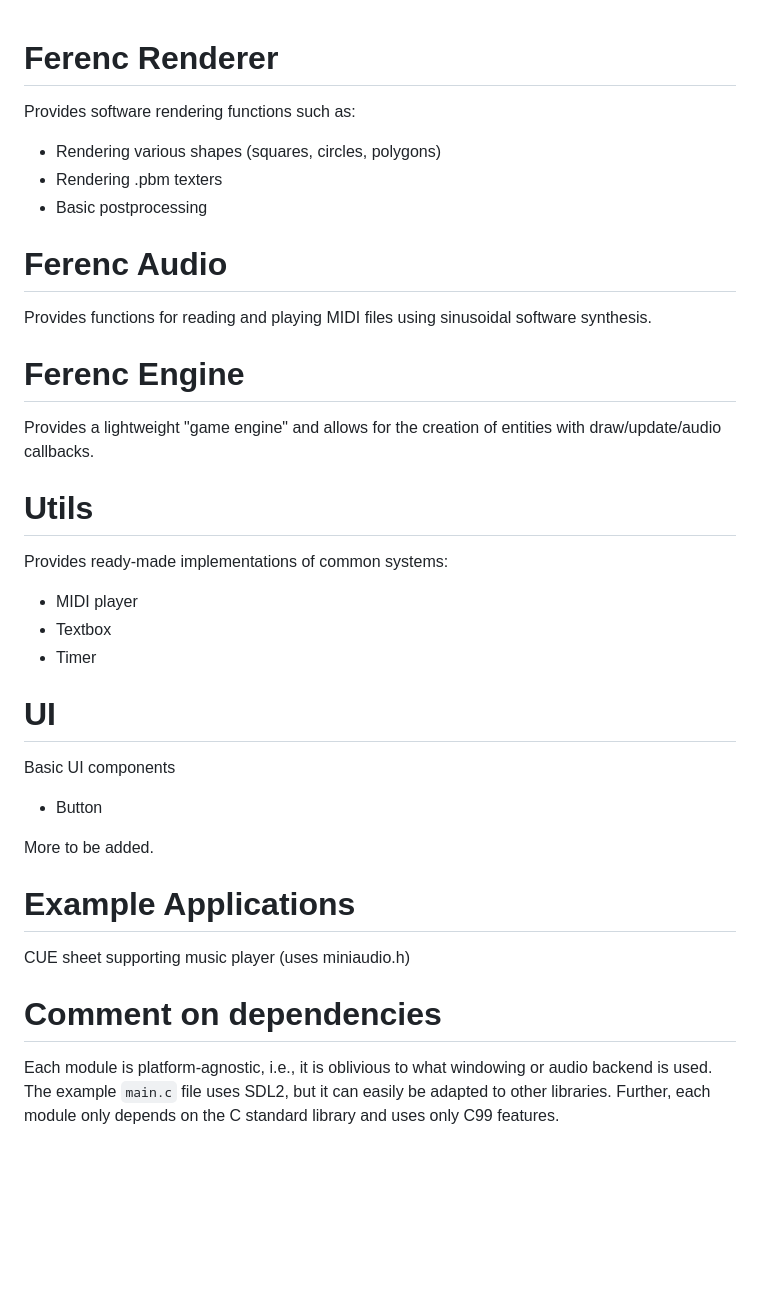
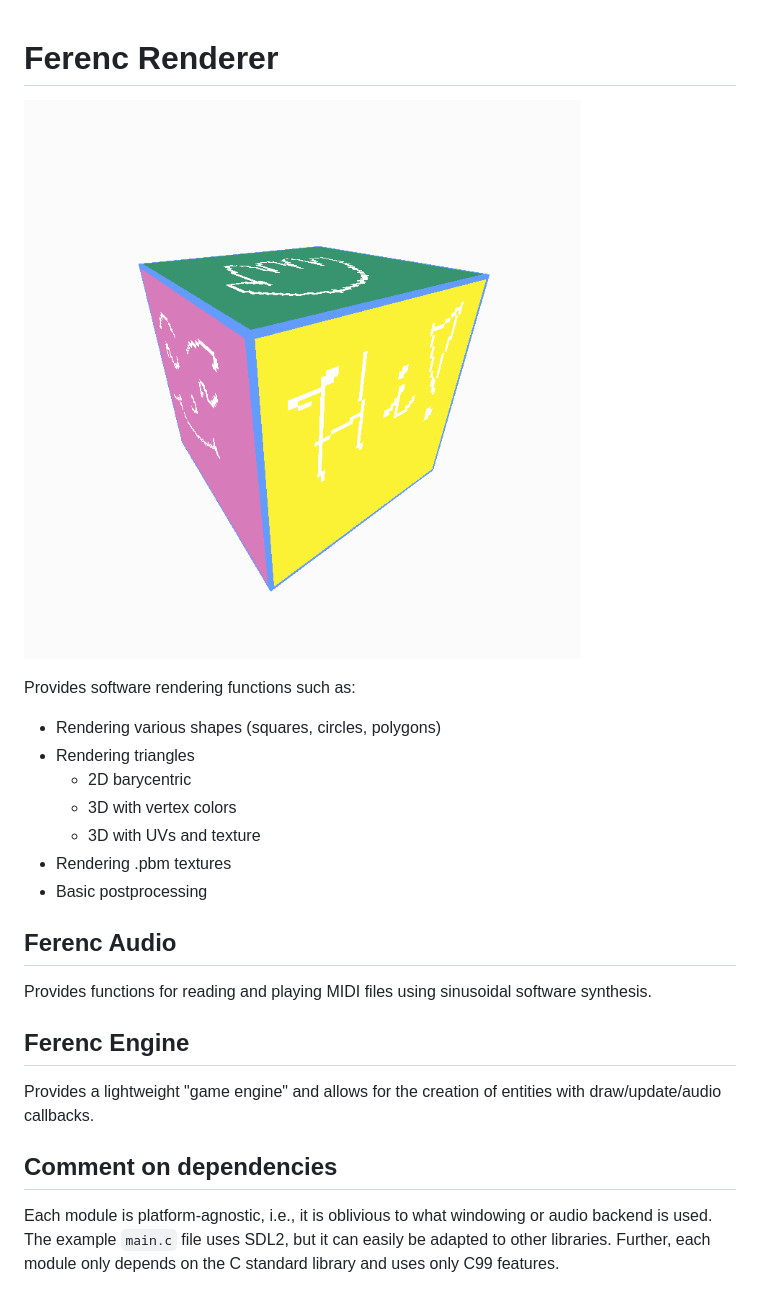
Before and after one commit to noponn8000/ferenc_renderer, a Markdown page: README.md, the part around the change. GitHub-like rendering; pictures changed too: screenshot.png (added); blank space fills up the shorter version.

```diff
--- a/README.md
+++ b/README.md
@@ -1,39 +1,25 @@
 # Ferenc Renderer
+
+![cube](screenshot.png "Textured cube rendered in perspective projection")
 
 Provides software rendering functions such as:
 
 - Rendering various shapes (squares, circles, polygons)
-- Rendering .pbm texters
+- Rendering triangles
+	- 2D barycentric
+	- 3D with vertex colors
+	- 3D with UVs and texture
+- Rendering .pbm textures
 - Basic postprocessing
 
-# Ferenc Audio
+## Ferenc Audio
 
 Provides functions for reading and playing MIDI files using sinusoidal software synthesis.
 
-# Ferenc Engine
+## Ferenc Engine
 
 Provides a lightweight "game engine" and allows for the creation of entities with draw/update/audio callbacks.
 
-# Utils
-
-Provides ready-made implementations of common systems:
-
-- MIDI player
-- Textbox
-- Timer
-
-# UI
-
-Basic UI components
-
-- Button
-
-More to be added.
-
-# Example Applications
-
-CUE sheet supporting music player (uses miniaudio.h)
-
-# Comment on dependencies
+## Comment on dependencies
 
 Each module is platform-agnostic, i.e., it is oblivious to what windowing or audio backend is used. The example `main.c` file uses SDL2, but it can easily be adapted to other libraries. Further, each module only depends on the C standard library and uses only C99 features.
```
Also changed, not shown: 1 other file.
